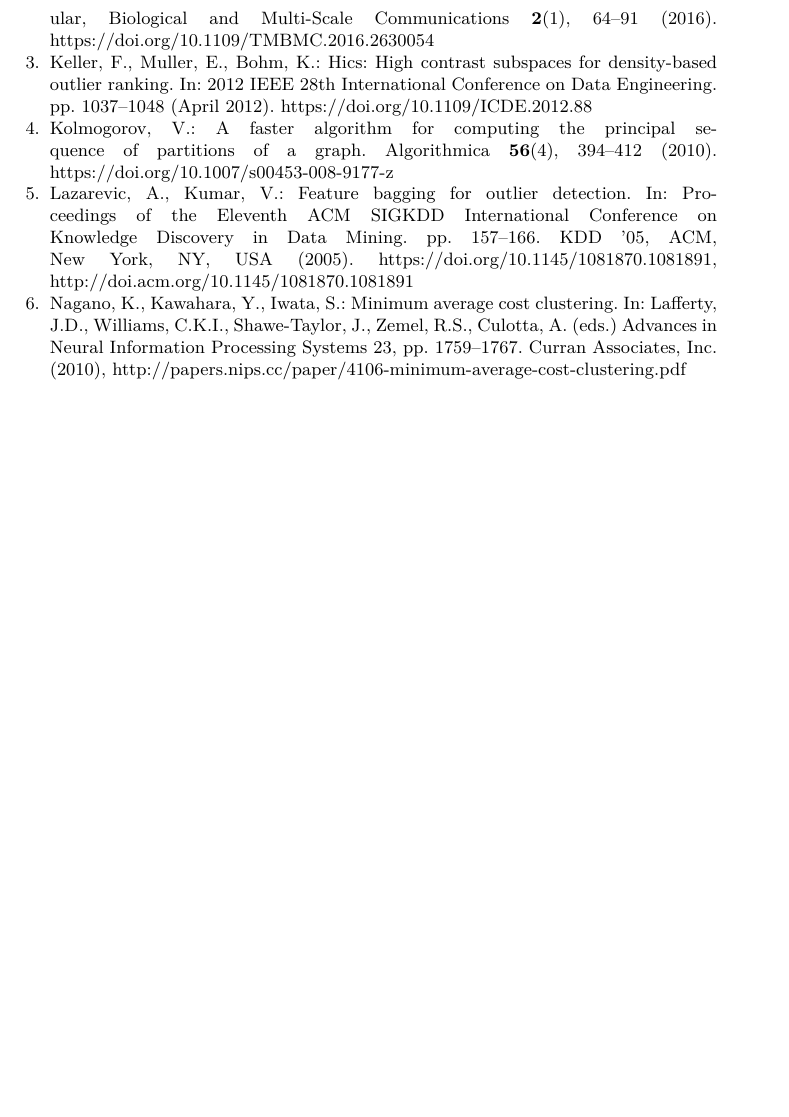
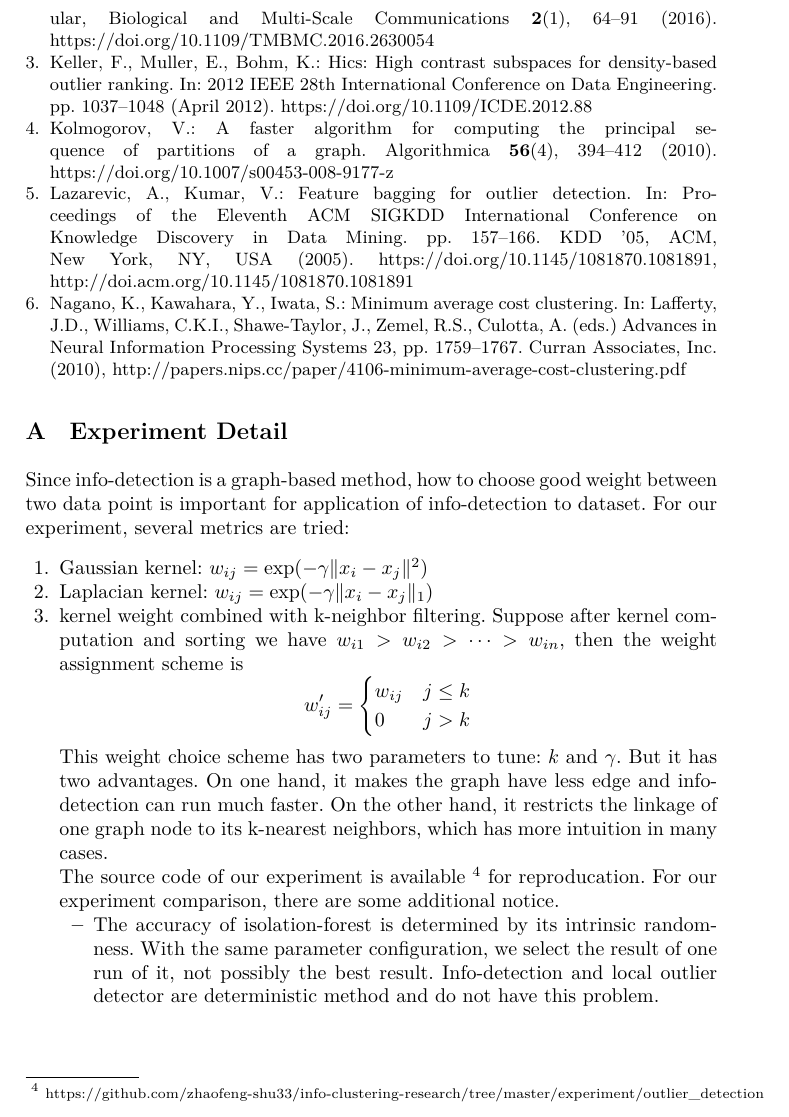
Before and after one commit to zhaofeng-shu33/info-clustering-research, a LaTeX paper (paper/iconip/iconip_2019.tex): part of page 7 of 7, cut so that both start at the same text, the shorter picture padded with empty space. Compiled offline with XeLaTeX.

Commit message:
add experiment appendix in progress

```diff
--- a/paper/iconip/iconip_2019.tex
+++ b/paper/iconip/iconip_2019.tex
@@ -174,5 +174,27 @@ Besides the two artifical dataset, we also prepare two real-world dataset: Lymph
 \bibliographystyle{splncs04}
 \bibliography{exportlist}
 %
+\appendix
+\section{Experiment Detail}
+Since info-detection is a graph-based method, how to choose good weight between two data point is important for application of info-detection to dataset. For our experiment, several metrics are tried:
+\begin{enumerate}
+\item Gaussian kernel: $w_{ij} = \exp(-\gamma \norm{x_i - x_j}^2)$
+\item Laplacian kernel: $w_{ij} = \exp(-\gamma \norm{x_i - x_j}_1)$
+\item kernel weight combined with k-neighbor filtering. Suppose after kernel computation and sorting we have $w_{i1} > w_{i2} > \dots > w_{in}$, then the weight assignment scheme is
+$$
+w'_{ij}  =
+\begin{cases}
+ w_{ij} & j \leq k \\
+ 0 & j > k
+\end{cases}
+$$
+This weight choice scheme has two parameters to tune: $k$ and $\gamma$. But it has two advantages. On one hand, it makes the graph have less edge and info-detection can run much faster. On the other hand, it restricts the linkage of one graph node to its k-nearest neighbors, which has more intuition in many cases.
 
+The source code of our experiment is available \footnote{\scriptsize\url{https://github.com/zhaofeng-shu33/info-clustering-research/tree/master/experiment/outlier\_detection}} for reproducation.
+For our experiment comparison, there are some additional notice.
+\begin{itemize}
+\item The accuracy of isolation-forest is determined by its intrinsic randomness. With the same parameter configuration, we select the result of one run of it, not possibly the best result. Info-detection and local outlier detector are deterministic method and do not have this problem.
+\end{itemize}
+
+\end{enumerate}
 \end{document}
```
Also changed, not shown: 1 other file.
